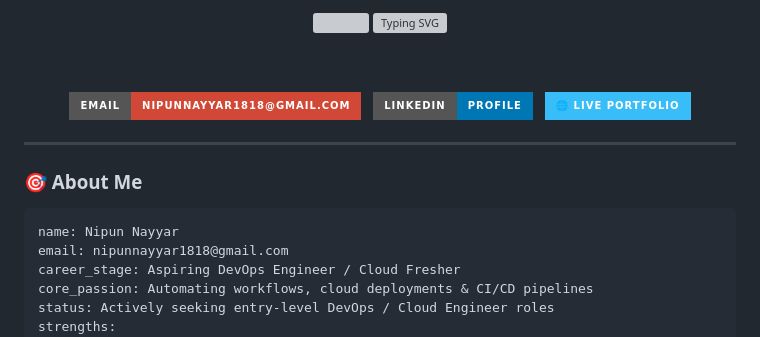
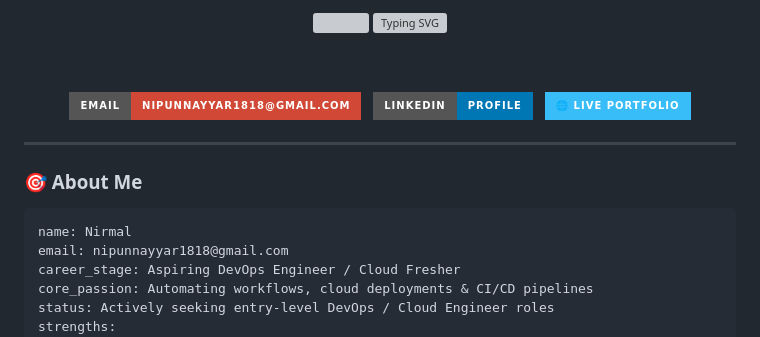
Before and after one commit to Nirmal9741/Nirmal9741, a Markdown page: README.md, the part around one of its changes. GitHub-like rendering; badges without logos; grey boxes are pictures that could not be loaded.

Commit message:
feat: Update display name to Nirmal across Profile README

````diff
--- a/README.md
+++ b/README.md
@@ -30,7 +30,7 @@
 ### 🎯 About Me
 
 ```yaml
-name: Nipun Nayyar
+name: Nirmal
 email: nipunnayyar1818@gmail.com
 career_stage: Aspiring DevOps Engineer / Cloud Fresher
 core_passion: Automating workflows, cloud deployments & CI/CD pipelines
````
Also changed, not shown: other parts of README.md (+1 -1 lines).
